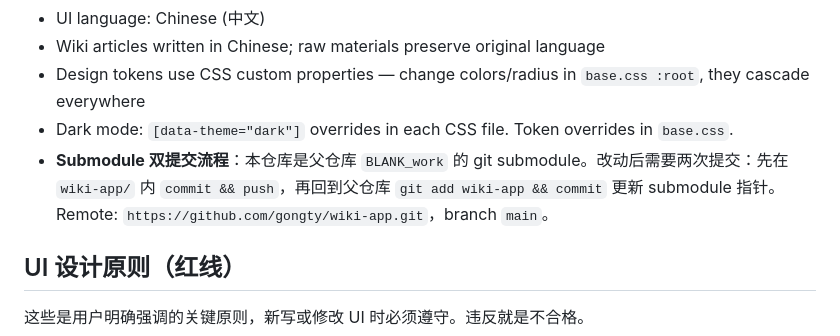
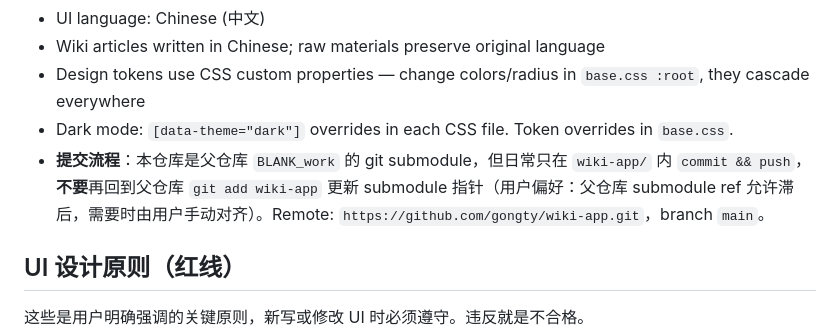
Before and after one commit to gongty/pith, a Markdown page: CLAUDE.md, the part around the change. Drawn GitHub-style.

Commit message:
CLAUDE.md: submodule 流程改为单次提交, 不再更新父仓库 ref

```diff
--- a/CLAUDE.md
+++ b/CLAUDE.md
@@ -155,7 +155,7 @@ data/uploads/       → Uploaded files
 - Wiki articles written in Chinese; raw materials preserve original language
 - Design tokens use CSS custom properties — change colors/radius in `base.css :root`, they cascade everywhere
 - Dark mode: `[data-theme="dark"]` overrides in each CSS file. Token overrides in `base.css`.
-- **Submodule 双提交流程**：本仓库是父仓库 `BLANK_work` 的 git submodule。改动后需要两次提交：先在 `wiki-app/` 内 `commit && push`，再回到父仓库 `git add wiki-app && commit` 更新 submodule 指针。Remote: `https://github.com/gongty/wiki-app.git`，branch `main`。
+- **提交流程**：本仓库是父仓库 `BLANK_work` 的 git submodule，但日常只在 `wiki-app/` 内 `commit && push`，**不要**再回到父仓库 `git add wiki-app` 更新 submodule 指针（用户偏好：父仓库 submodule ref 允许滞后，需要时由用户手动对齐）。Remote: `https://github.com/gongty/wiki-app.git`，branch `main`。
 
 ## UI 设计原则（红线）
 
```
